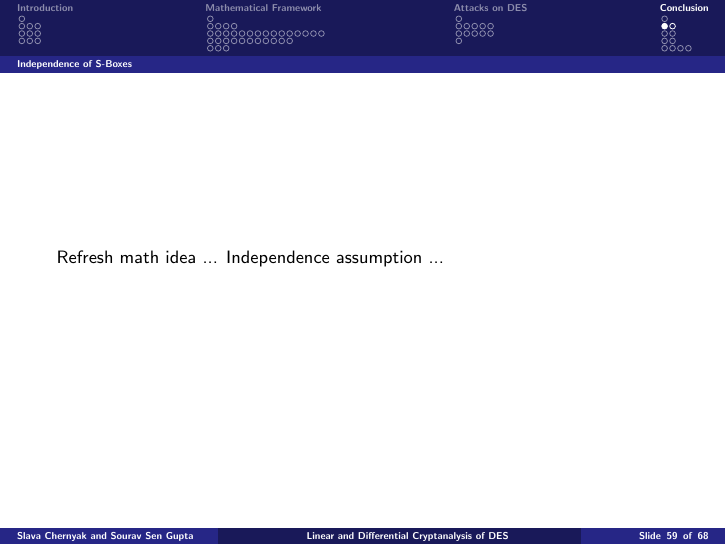
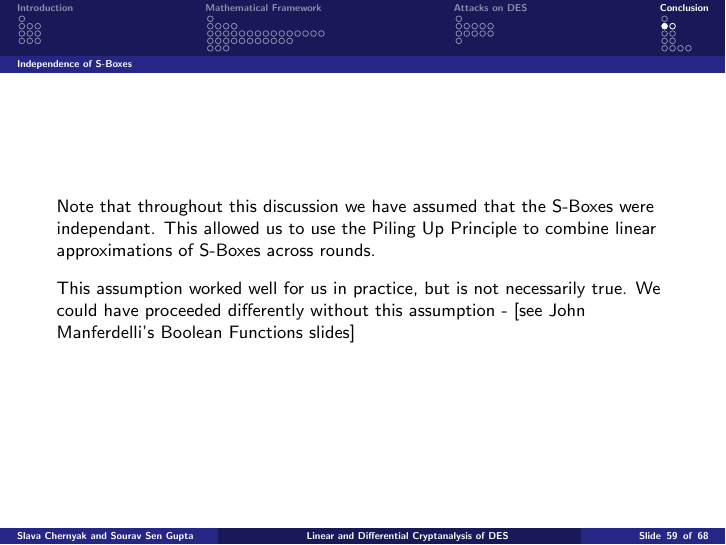
Before and after one commit to pamor999/uw-cse599r-des-cryptanalysis, LaTeX slides (talk/draft1.tex): page 62 of 71. Compiled offline with pdfLaTeX.

Commit message:
Fixed r21 break

```diff
--- a/talk/draft1.tex
+++ b/talk/draft1.tex
@@ -790,8 +790,9 @@ Did we miss anything important?
 
 \subsection{Independence of S-Boxes}
 \begin{frame}
-Refresh math idea ... Independence assumption ...
-
+Note that throughout this discussion we have assumed that the S-Boxes were independant. This allowed us to use the Piling Up Principle to combine linear approximations of S-Boxes across rounds. \\
+\vspace{3mm}
+This assumption worked well for us in practice, but is not necessarily true. We could have proceeded differently without this assumption - [see John Manferdelli's Boolean Functions slides]
 \end{frame}
 
 \begin{frame}
```
